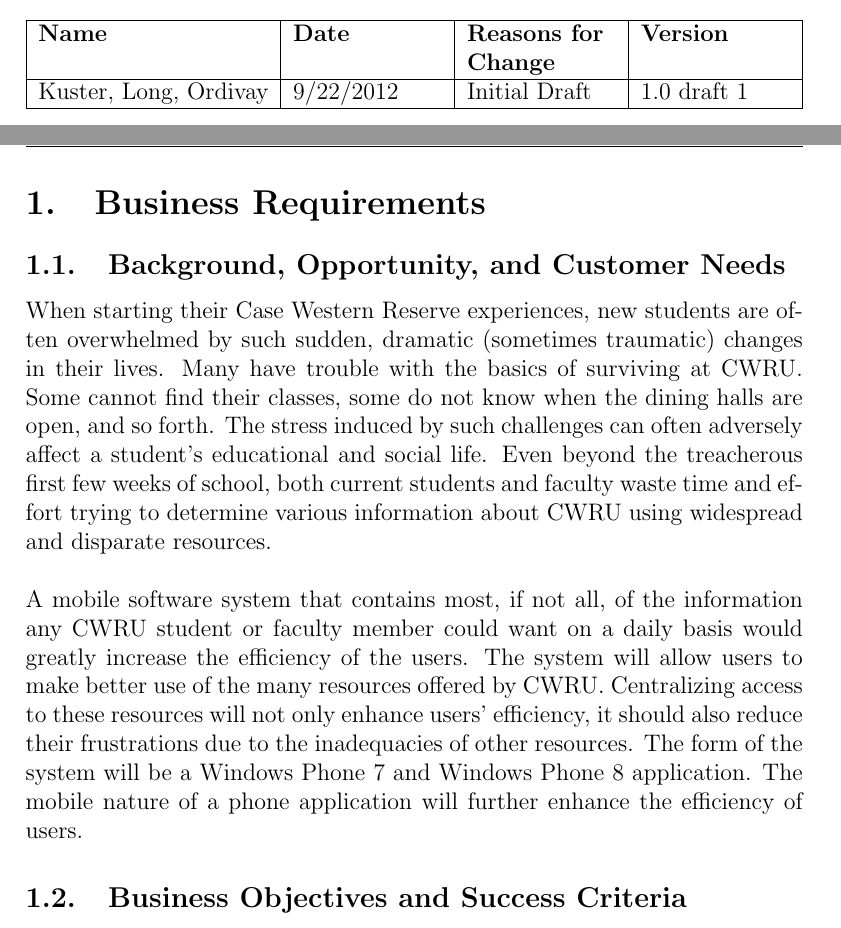
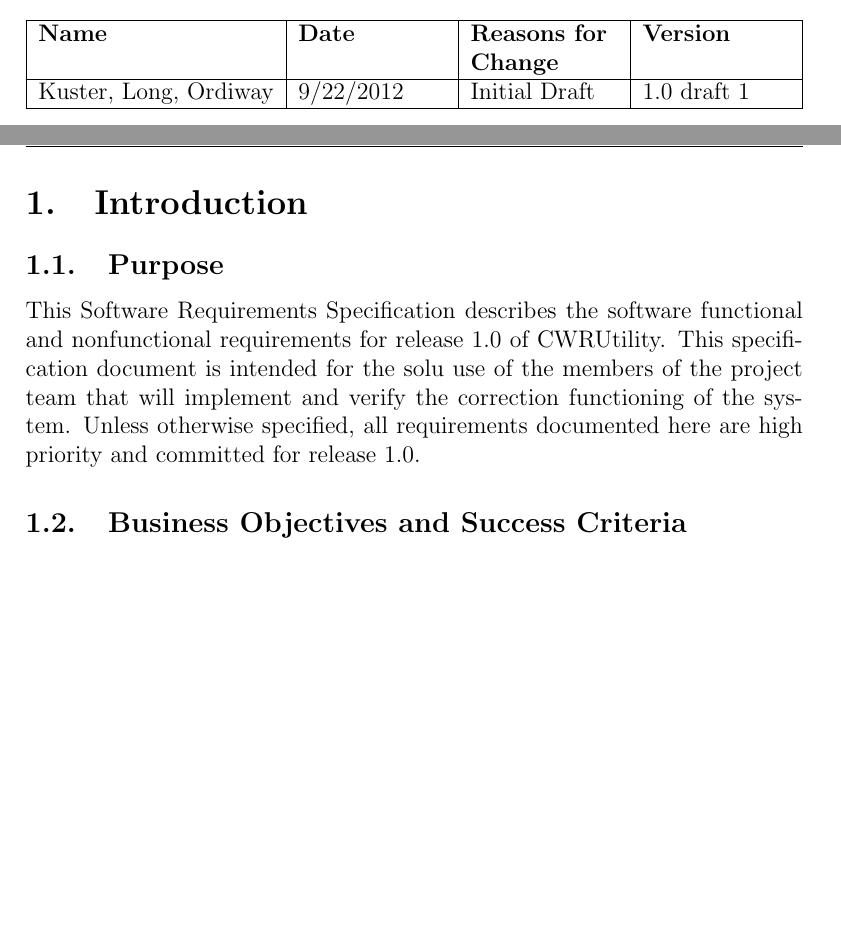
Before and after one commit to jasonkuster/EECS-393, a LaTeX document (SRS/Software Requirement Specification.tex): two parts of pages 2 and 3 of 6, joined at a grey line, cut so that both start at the same text, the shorter picture padded with empty space. Compiled offline with pdfLaTeX.

Commit message:
Added Purpose Section

```diff
--- a/SRS/Software Requirement Specification.tex
+++ b/SRS/Software Requirement Specification.tex
@@ -36,15 +36,13 @@
 \begin{tabularx}{\textwidth }[t]{|l|Y|Y|Y|}
 \hline
 \bfseries Name & \bfseries Date & \bfseries Reasons for Change & \bfseries Version \\ \hline
-Kuster, Long, Ordivay & 9/22/2012 & Initial Draft & 1.0 draft 1\\ \hline
+Kuster, Long, Ordiway & 9/22/2012 & Initial Draft & 1.0 draft 1\\ \hline
 \end{tabularx}
 \end{table}
 \newpage
-\section{Business Requirements}
-\subsection{Background, Opportunity, and Customer Needs}
-When starting their Case Western Reserve experiences, new students are often overwhelmed by such sudden, dramatic (sometimes traumatic) changes in their lives. Many have trouble with the basics of surviving at CWRU. Some cannot find their classes, some do not know when the dining halls are open, and so forth. The stress induced by such challenges can often adversely affect a student's educational and social life. Even beyond the treacherous first few weeks of school, both current students and faculty waste time and effort trying to determine various information about CWRU using widespread and disparate resources.\\
-
-\noindent A mobile software system that contains most, if not all, of the information any CWRU student or faculty member could want on a daily basis would greatly increase the efficiency of the users. The system will allow users to make better use of the many resources offered by CWRU. Centralizing access to these resources will not only enhance users' efficiency, it should also reduce their frustrations due to the inadequacies of other resources. The form of the system will be a Windows Phone 7 and Windows Phone 8 application. The mobile nature of a phone application will further enhance the efficiency of users.
+\section{Introduction}
+\subsection{Purpose}
+This Software Requirements Specification describes the software functional and nonfunctional requirements for release 1.0 of CWRUtility. This specification document is intended for the solu use of the members of the project team that will implement and verify the correction functioning of the system. Unless otherwise specified, all requirements documented here are high priority and committed for release 1.0.
 
 \subsection{Business Objectives and Success Criteria}
 \begin{enumerate}[BO-1:]
```
